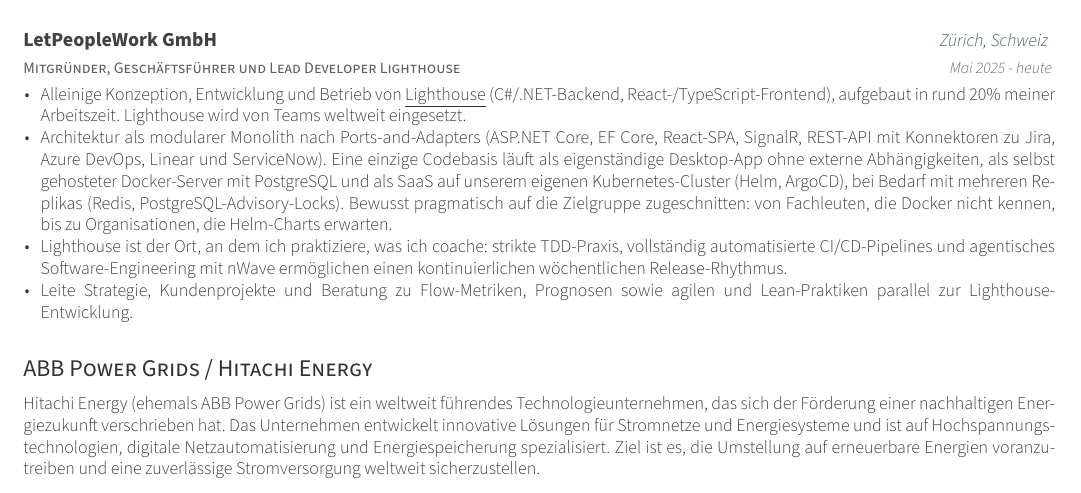
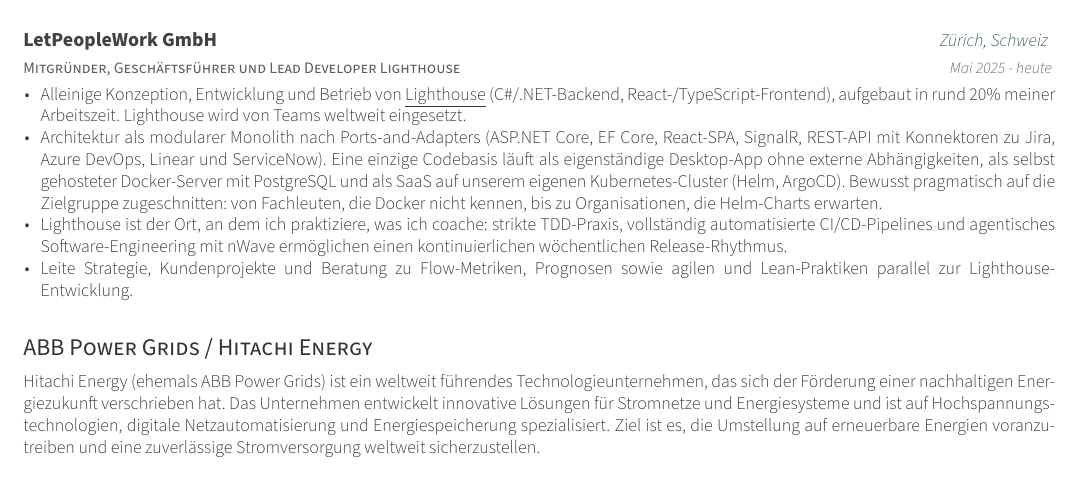
Before and after one commit to huserben/cv, a LaTeX CV (cv_german.tex, which reads experience.tex): part of page 2 of 3, cut so that both start at the same text. Compiled offline with XeLaTeX.

Commit message:
Simplify Lighthouse architecture bullet
Co-Authored-By: Claude Opus 5.5 (1M context) <noreply@anthropic.com>

```diff
--- a/experience.tex
+++ b/experience.tex
@@ -110,8 +110,8 @@
 			}
 			\item {
 				\iflanguage{german}
-				{Architektur als modularer Monolith nach Ports-and-Adapters (ASP.NET Core, EF Core, React-SPA, SignalR, REST-API mit Konnektoren zu Jira, Azure DevOps, Linear und ServiceNow). Eine einzige Codebasis läuft als eigenständige Desktop-App ohne externe Abhängigkeiten, als selbst gehosteter Docker-Server mit PostgreSQL und als SaaS auf unserem eigenen Kubernetes-Cluster (Helm, ArgoCD), bei Bedarf mit mehreren Replikas (Redis, PostgreSQL-Advisory-Locks). Bewusst pragmatisch auf die Zielgruppe zugeschnitten: von Fachleuten, die Docker nicht kennen, bis zu Organisationen, die Helm-Charts erwarten.}
-				{Architected as a ports-and-adapters modular monolith (ASP.NET Core, EF Core, React SPA, SignalR, REST API with connectors to Jira, Azure DevOps, Linear, and ServiceNow). One codebase runs as a zero-dependency standalone desktop app, as a self-hosted Docker server with PostgreSQL, and as SaaS on our own Kubernetes cluster (Helm, ArgoCD), with multiple replicas when needed (Redis, PostgreSQL advisory locks). Deliberately pragmatic for its audience: from people who have never touched Docker to organisations that expect Helm charts.}
+				{Architektur als modularer Monolith nach Ports-and-Adapters (ASP.NET Core, EF Core, React-SPA, SignalR, REST-API mit Konnektoren zu Jira, Azure DevOps, Linear und ServiceNow). Eine einzige Codebasis läuft als eigenständige Desktop-App ohne externe Abhängigkeiten, als selbst gehosteter Docker-Server mit PostgreSQL und als SaaS auf unserem eigenen Kubernetes-Cluster (Helm, ArgoCD). Bewusst pragmatisch auf die Zielgruppe zugeschnitten: von Fachleuten, die Docker nicht kennen, bis zu Organisationen, die Helm-Charts erwarten.}
+				{Architected as a ports-and-adapters modular monolith (ASP.NET Core, EF Core, React SPA, SignalR, REST API with connectors to Jira, Azure DevOps, Linear, and ServiceNow). One codebase runs as a zero-dependency standalone desktop app, as a self-hosted Docker server with PostgreSQL, and as SaaS on our own Kubernetes cluster (Helm, ArgoCD). Deliberately pragmatic for its audience: from people who have never touched Docker to organisations that expect Helm charts.}
 			}
 			\item {
 				\iflanguage{german}
```
